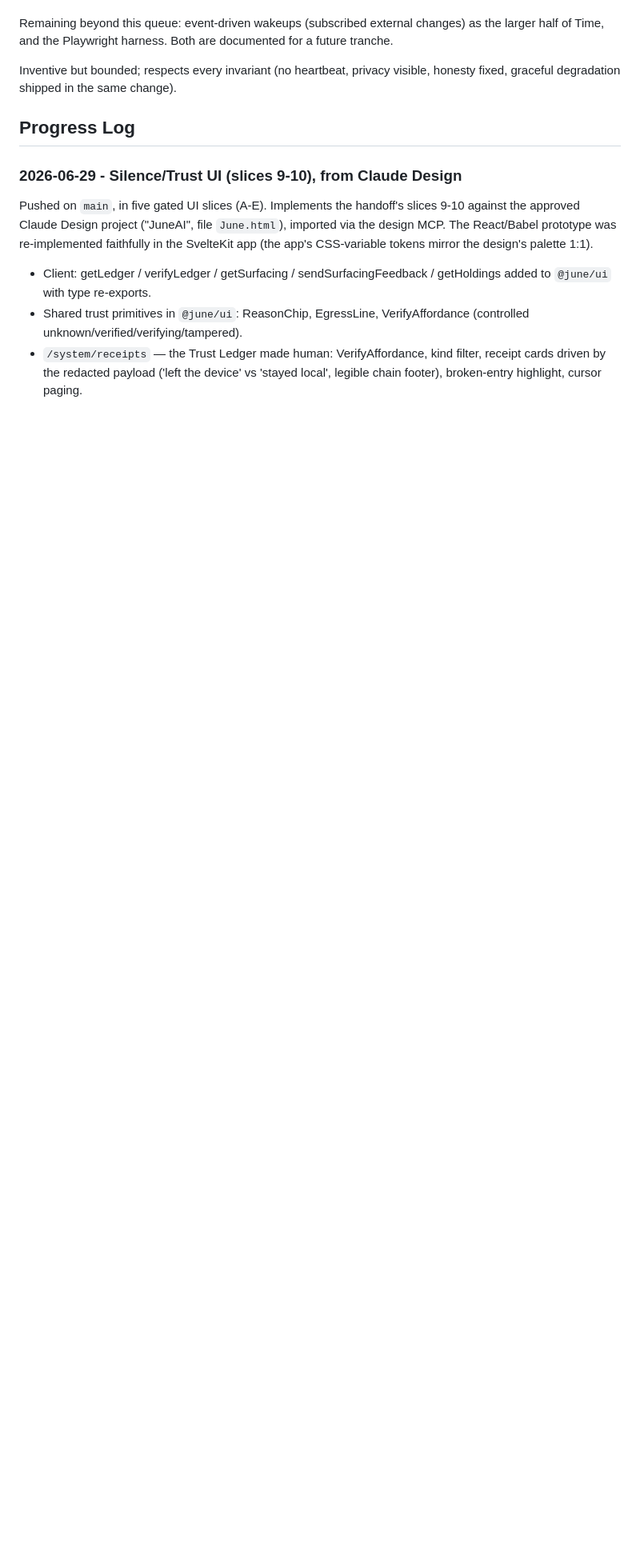
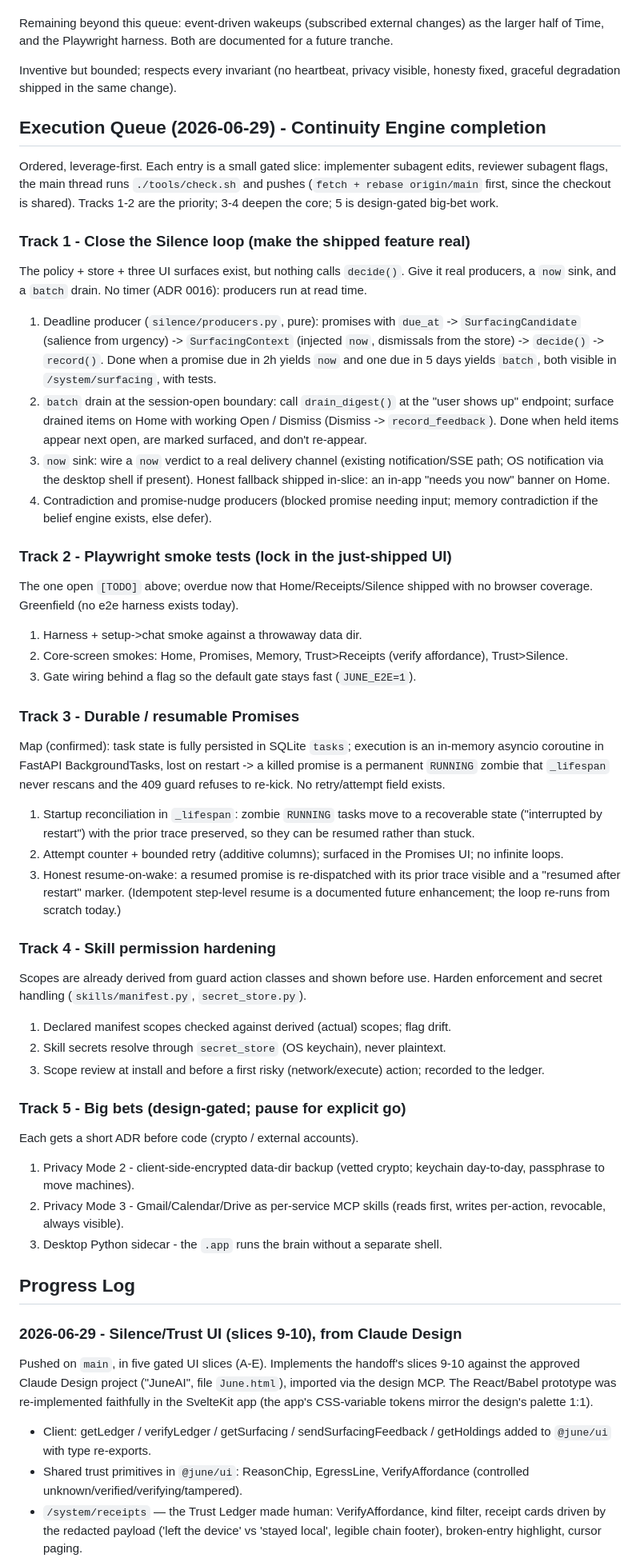
Before and after one commit to IrgenSlj/JuneAI, a Markdown page: docs/product/development-plan.md, the part around the change. Shown at 80% size. GitHub-like rendering; blank space fills up the shorter version.

Commit message:
Record the continuity-engine completion queue (Tracks 1-5) in the development plan

```diff
--- a/docs/product/development-plan.md
+++ b/docs/product/development-plan.md
@@ -280,6 +280,80 @@ a future tranche.
 Inventive but bounded; respects every invariant (no heartbeat, privacy visible,
 honesty fixed, graceful degradation shipped in the same change).
 
+## Execution Queue (2026-06-29) - Continuity Engine completion
+
+Ordered, leverage-first. Each entry is a small gated slice: implementer subagent
+edits, reviewer subagent flags, the main thread runs `./tools/check.sh` and pushes
+(`fetch + rebase origin/main` first, since the checkout is shared). Tracks 1-2 are
+the priority; 3-4 deepen the core; 5 is design-gated big-bet work.
+
+### Track 1 - Close the Silence loop (make the shipped feature real)
+
+The policy + store + three UI surfaces exist, but nothing calls `decide()`. Give it
+real producers, a `now` sink, and a `batch` drain. No timer (ADR 0016): producers
+run at read time.
+
+1. Deadline producer (`silence/producers.py`, pure): promises with `due_at` ->
+   `SurfacingCandidate` (salience from urgency) -> `SurfacingContext` (injected
+   `now`, dismissals from the store) -> `decide()` -> `record()`. Done when a
+   promise due in 2h yields `now` and one due in 5 days yields `batch`, both
+   visible in `/system/surfacing`, with tests.
+2. `batch` drain at the session-open boundary: call `drain_digest()` at the "user
+   shows up" endpoint; surface drained items on Home with working Open / Dismiss
+   (Dismiss -> `record_feedback`). Done when held items appear next open, are
+   marked surfaced, and don't re-appear.
+3. `now` sink: wire a `now` verdict to a real delivery channel (existing
+   notification/SSE path; OS notification via the desktop shell if present). Honest
+   fallback shipped in-slice: an in-app "needs you now" banner on Home.
+4. Contradiction and promise-nudge producers (blocked promise needing input;
+   memory contradiction if the belief engine exists, else defer).
+
+### Track 2 - Playwright smoke tests (lock in the just-shipped UI)
+
+The one open `[TODO]` above; overdue now that Home/Receipts/Silence shipped with no
+browser coverage. Greenfield (no e2e harness exists today).
+
+1. Harness + setup->chat smoke against a throwaway data dir.
+2. Core-screen smokes: Home, Promises, Memory, Trust>Receipts (verify affordance),
+   Trust>Silence.
+3. Gate wiring behind a flag so the default gate stays fast (`JUNE_E2E=1`).
+
+### Track 3 - Durable / resumable Promises
+
+Map (confirmed): task state is fully persisted in SQLite `tasks`; execution is an
+in-memory asyncio coroutine in FastAPI BackgroundTasks, lost on restart -> a killed
+promise is a permanent `RUNNING` zombie that `_lifespan` never rescans and the 409
+guard refuses to re-kick. No retry/attempt field exists.
+
+1. Startup reconciliation in `_lifespan`: zombie `RUNNING` tasks move to a
+   recoverable state ("interrupted by restart") with the prior trace preserved, so
+   they can be resumed rather than stuck.
+2. Attempt counter + bounded retry (additive columns); surfaced in the Promises UI;
+   no infinite loops.
+3. Honest resume-on-wake: a resumed promise is re-dispatched with its prior trace
+   visible and a "resumed after restart" marker. (Idempotent step-level resume is a
+   documented future enhancement; the loop re-runs from scratch today.)
+
+### Track 4 - Skill permission hardening
+
+Scopes are already derived from guard action classes and shown before use. Harden
+enforcement and secret handling (`skills/manifest.py`, `secret_store.py`).
+
+1. Declared manifest scopes checked against derived (actual) scopes; flag drift.
+2. Skill secrets resolve through `secret_store` (OS keychain), never plaintext.
+3. Scope review at install and before a first risky (network/execute) action;
+   recorded to the ledger.
+
+### Track 5 - Big bets (design-gated; pause for explicit go)
+
+Each gets a short ADR before code (crypto / external accounts).
+
+1. Privacy Mode 2 - client-side-encrypted data-dir backup (vetted crypto; keychain
+   day-to-day, passphrase to move machines).
+2. Privacy Mode 3 - Gmail/Calendar/Drive as per-service MCP skills (reads first,
+   writes per-action, revocable, always visible).
+3. Desktop Python sidecar - the `.app` runs the brain without a separate shell.
+
 ## Progress Log
 
 ### 2026-06-29 - Silence/Trust UI (slices 9-10), from Claude Design
```
